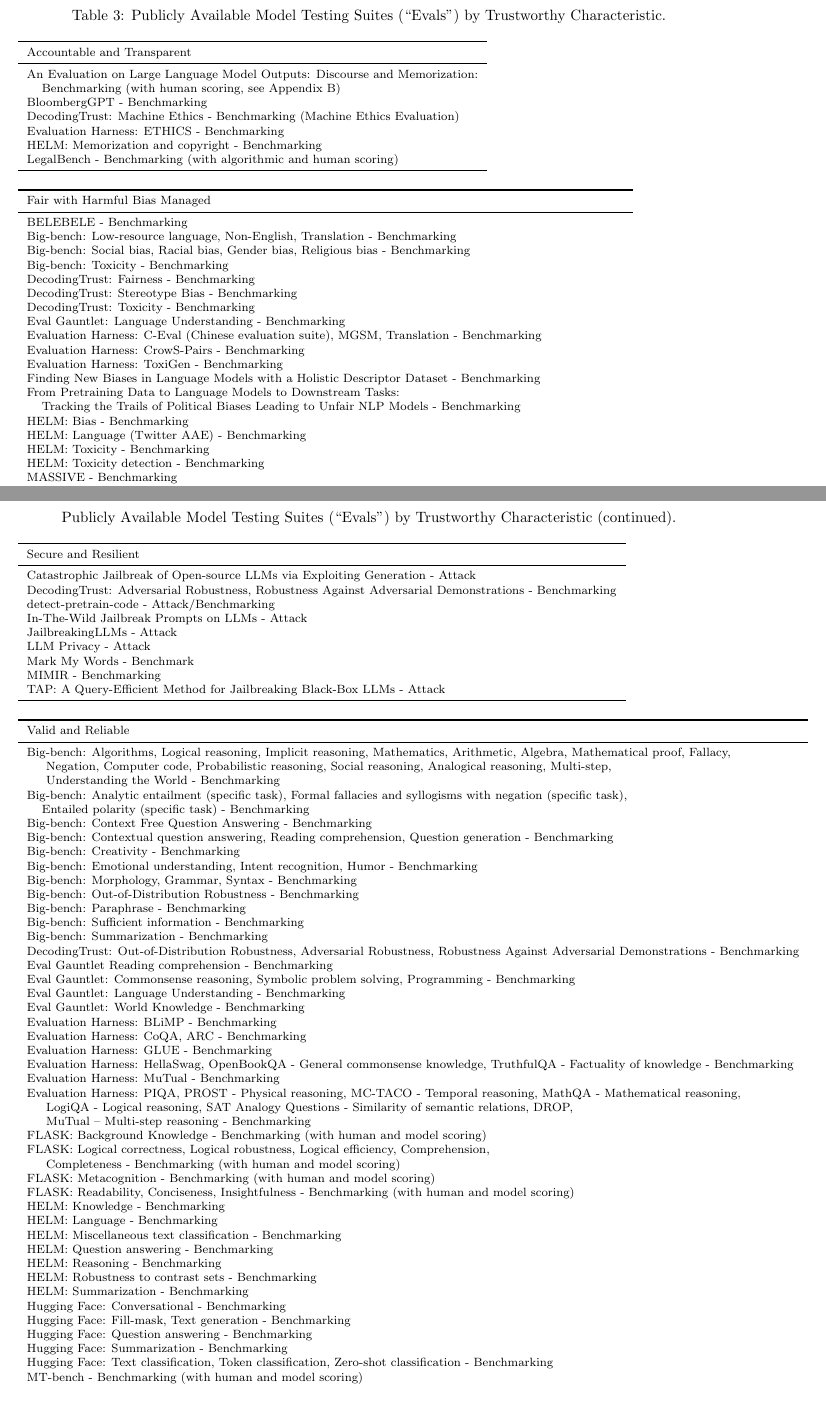
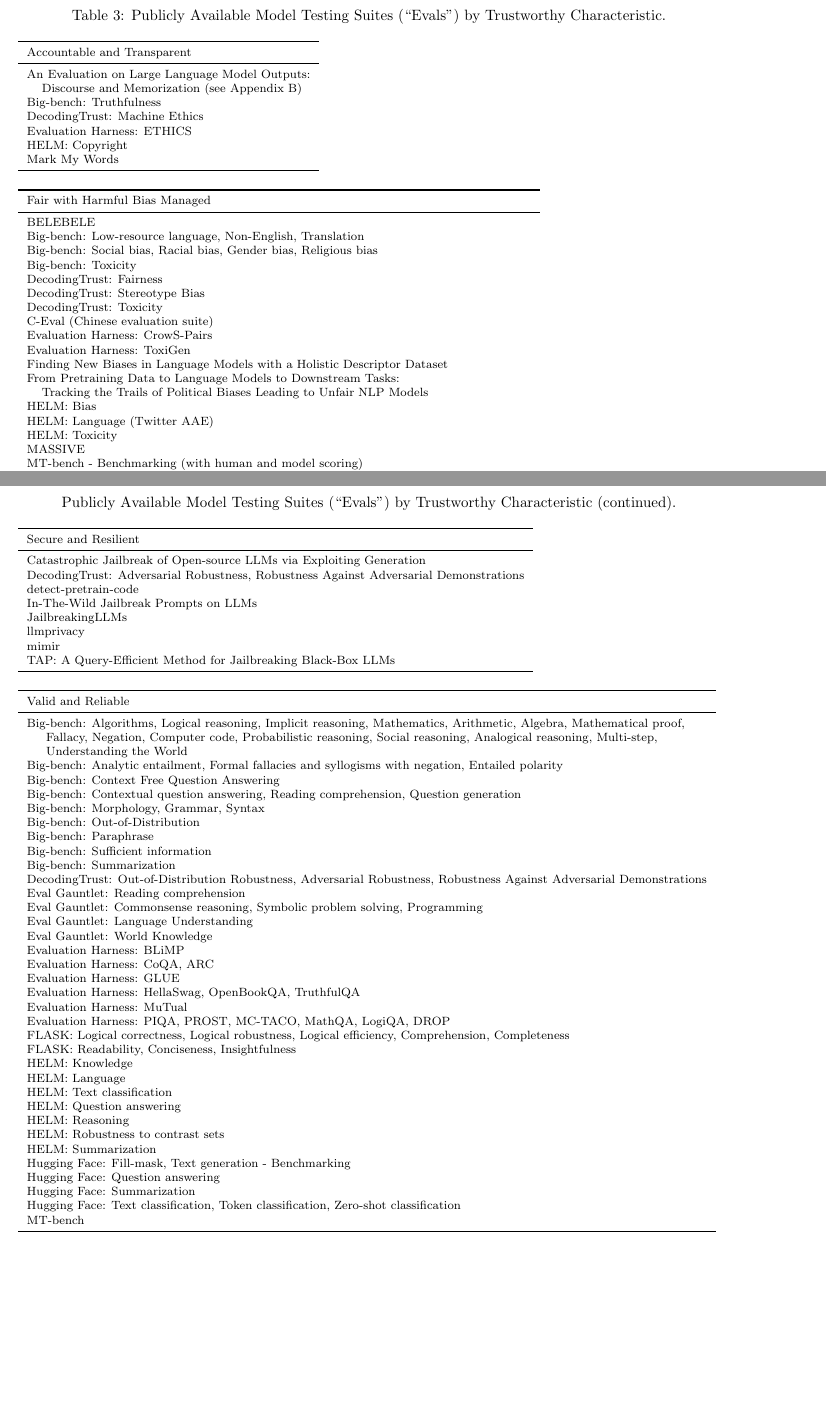
Before and after one commit to jphall663/gai_risk_management, a LaTeX paper (nist/main.tex): two parts of pages 4 and 5 of 10, joined at a grey line, cut so that both start at the same text, the shorter picture padded with empty space. Compiled offline with pdfLaTeX.

Commit message:
more updates to evals

```diff
--- a/nist/main.tex
+++ b/nist/main.tex
@@ -229,12 +239,12 @@
 		\toprule
 		Accountable and Transparent \\
 		\midrule
-		\makecell[l]{An Evaluation on Large Language Model Outputs: Discourse and Memorization:\\\hspace{10pt}Benchmarking (with human scoring, see Appendix B)} \\
-		BloombergGPT - Benchmarking \\
-		DecodingTrust: Machine Ethics - Benchmarking (Machine Ethics Evaluation) \\
-		Evaluation Harness: ETHICS - Benchmarking \\
-		HELM: Memorization and copyright - Benchmarking \\
-		LegalBench - Benchmarking (with algorithmic and human scoring) \\
+			\makecell[l]{An Evaluation on Large Language Model Outputs: \\\hspace{10pt}Discourse and Memorization (see Appendix B)} \\
+			Big-bench: Truthfulness \\
+			DecodingTrust: Machine Ethics \\
+			Evaluation Harness: ETHICS \\
+			HELM: Copyright \\
+			Mark My Words \\
 		\bottomrule
 	\end{tabular}
 	\newline
@@ -244,27 +254,25 @@
 		\toprule
 		Fair with Harmful Bias Managed \\
 		\midrule
-		BELEBELE - Benchmarking \\
-		Big-bench: Low-resource language, Non-English, Translation - Benchmarking \\
-		Big-bench: Social bias, Racial bias, Gender bias, Religious bias - Benchmarking \\
-		Big-bench: Toxicity - Benchmarking \\
-		DecodingTrust: Fairness - Benchmarking \\
-		DecodingTrust: Stereotype Bias - Benchmarking \\
-		DecodingTrust: Toxicity - Benchmarking \\
-		Eval Gauntlet: Language Understanding - Benchmarking \\
-		Evaluation Harness: C-Eval (Chinese evaluation suite), MGSM,
-		Translation - Benchmarking \\
-		Evaluation Harness: CrowS-Pairs - Benchmarking \\
-		Evaluation Harness: ToxiGen - Benchmarking \\
-		Finding New Biases in Language Models with a Holistic Descriptor Dataset - Benchmarking \\
-		\makecell[l]{From Pretraining Data to Language Models to Downstream Tasks:\\\hspace{10pt}Tracking the Trails of Political Biases Leading to Unfair NLP Models - Benchmarking} \\
-		HELM: Bias - Benchmarking \\
-		HELM: Language (Twitter AAE) - Benchmarking \\
-		HELM: Toxicity - Benchmarking \\
-		HELM: Toxicity detection - Benchmarking \\
-		MASSIVE - Benchmarking \\
-		The Self-Perception and Political Biases of ChatGPT - Benchmarking \\
-		Towards Measuring the Representation of Subjective Global Opinions in Language Models - Benchmarking \\
+		BELEBELE \\
+		Big-bench: Low-resource language, Non-English, Translation  \\
+		Big-bench: Social bias, Racial bias, Gender bias, Religious bias \\
+		Big-bench: Toxicity \\
+		DecodingTrust: Fairness \\
+		DecodingTrust: Stereotype Bias \\
+		DecodingTrust: Toxicity \\
+		C-Eval (Chinese evaluation suite) \\
+		Evaluation Harness: CrowS-Pairs  \\
+		Evaluation Harness: ToxiGen \\
+		Finding New Biases in Language Models with a Holistic Descriptor Dataset \\
+		\makecell[l]{From Pretraining Data to Language Models to Downstream Tasks:\\\hspace{10pt}Tracking the Trails of Political Biases Leading to Unfair NLP Models} \\
+		HELM: Bias \\
+		HELM: Language (Twitter AAE) \\
+		HELM: Toxicity \\
+		MASSIVE \\
+		MT-bench - Benchmarking (with human and model scoring) \\
+		The Self-Perception and Political Biases of ChatGPT \\
+		Towards Measuring the Representation of Subjective Global Opinions in Language Models \\
 		\bottomrule
 	\end{tabular}
 	\newline
@@ -306,15 +314,14 @@
 		\toprule
 		Secure and Resilient \\
 		\midrule
-		Catastrophic Jailbreak of Open-source LLMs via Exploiting Generation - Attack \\
-		DecodingTrust: Adversarial Robustness, Robustness Against Adversarial Demonstrations - Benchmarking \\
-		detect-pretrain-code - Attack/Benchmarking \\
-		In-The-Wild Jailbreak Prompts on LLMs - Attack \\
-		JailbreakingLLMs - Attack \\
-		LLM Privacy - Attack \\
-		Mark My Words - Benchmark \\
-		MIMIR - Benchmarking \\
-		TAP: A Query-Efficient Method for Jailbreaking Black-Box LLMs - Attack \\
+			Catastrophic Jailbreak of Open-source LLMs via Exploiting Generation \\
+			DecodingTrust: Adversarial Robustness, Robustness Against Adversarial Demonstrations \\
+			detect-pretrain-code \\
+			In-The-Wild Jailbreak Prompts on LLMs \\
+			JailbreakingLLMs\\
+			llmprivacy \\
+			mimir \\
+			TAP: A Query-Efficient Method for Jailbreaking Black-Box LLMs\\
 		\bottomrule
 	\end{tabular}
 	\newline
@@ -324,47 +331,40 @@
 		\toprule
 		Valid and Reliable \\
 		\midrule
-		\makecell[l]{Big-bench: Algorithms, Logical reasoning, Implicit reasoning, Mathematics, Arithmetic, Algebra, Mathematical proof, Fallacy,\\\hspace{10pt} Negation, Computer code, Probabilistic reasoning, Social reasoning, Analogical reasoning, Multi-step,\\\hspace{10pt} Understanding the World - Benchmarking} \\
-		\makecell[l]{Big-bench: Analytic entailment (specific task), Formal fallacies and syllogisms with negation (specific task),\\\hspace{10pt}Entailed polarity (specific task) - Benchmarking} \\
-		Big-bench: Context Free Question Answering - Benchmarking \\
-		Big-bench: Contextual question answering, Reading comprehension, Question generation - Benchmarking \\
-		Big-bench: Creativity - Benchmarking \\
-		Big-bench: Emotional understanding, Intent recognition, Humor - Benchmarking \\
-		Big-bench: Morphology, Grammar, Syntax - Benchmarking \\
-		Big-bench: Out-of-Distribution Robustness - Benchmarking \\
-		Big-bench: Paraphrase - Benchmarking \\
-		Big-bench: Sufficient information - Benchmarking \\
-		Big-bench: Summarization - Benchmarking \\
-		DecodingTrust: Out-of-Distribution Robustness, Adversarial Robustness, Robustness Against Adversarial Demonstrations - Benchmarking \\
-		Eval Gauntlet
-		Reading comprehension - Benchmarking \\
-		Eval Gauntlet: Commonsense reasoning, Symbolic problem solving, Programming - Benchmarking \\
-		Eval Gauntlet: Language Understanding - Benchmarking \\
-		Eval Gauntlet: World Knowledge - Benchmarking \\
-		Evaluation Harness: BLiMP - Benchmarking \\
-		Evaluation Harness: CoQA, ARC - Benchmarking \\
-		Evaluation Harness: GLUE - Benchmarking \\
-		Evaluation Harness: HellaSwag, OpenBookQA - General commonsense knowledge, TruthfulQA - Factuality of knowledge - Benchmarking \\
-		\makecell[l]{Evaluation Harness: MuTual - Benchmarking \\
-		Evaluation Harness: PIQA, PROST - Physical reasoning, MC-TACO - Temporal reasoning, MathQA - Mathematical reasoning,\\\hspace{10pt} LogiQA - Logical reasoning, SAT Analogy Questions - Similarity of semantic relations, DROP,\\\hspace{10pt} MuTual – Multi-step reasoning - Benchmarking \\
-		FLASK: Background Knowledge - Benchmarking (with human and model scoring)} \\
-		\makecell[l]{FLASK: Logical correctness, Logical robustness, Logical efficiency, Comprehension,\\\hspace{10pt} Completeness - Benchmarking (with human and model scoring)} \\
-		FLASK: Metacognition - Benchmarking (with human and model scoring) \\
-		FLASK: Readability, Conciseness, Insightfulness - Benchmarking (with human and model scoring) \\
-		HELM: Knowledge - Benchmarking \\
-		HELM: Language - Benchmarking \\
-		HELM: Miscellaneous text classification - Benchmarking \\
-		HELM: Question answering - Benchmarking \\
-		HELM: Reasoning - Benchmarking \\
-		HELM: Robustness to contrast sets - Benchmarking \\
-		HELM: Summarization - Benchmarking \\
-		Hugging Face: Conversational - Benchmarking \\
+			\makecell[l]{Big-bench: Algorithms, Logical reasoning, Implicit reasoning, Mathematics, Arithmetic, Algebra, Mathematical proof,\\\hspace{10pt} Fallacy, Negation, Computer code, Probabilistic reasoning, Social reasoning, Analogical reasoning, Multi-step,\\\hspace{10pt} Understanding the World} \\
+		Big-bench: Analytic entailment, Formal fallacies and syllogisms with negation, Entailed polarity \\
+		Big-bench: Context Free Question Answering \\
+		Big-bench: Contextual question answering, Reading comprehension, Question generation \\
+		Big-bench: Morphology, Grammar, Syntax \\
+		Big-bench: Out-of-Distribution \\
+		Big-bench: Paraphrase \\
+		Big-bench: Sufficient information \\
+		Big-bench: Summarization \\
+		DecodingTrust: Out-of-Distribution Robustness, Adversarial Robustness, 			Robustness Against Adversarial Demonstrations\\
+		Eval Gauntlet: Reading comprehension \\
+		Eval Gauntlet: Commonsense reasoning, Symbolic problem solving, Programming \\
+		Eval Gauntlet: Language Understanding  \\
+		Eval Gauntlet: World Knowledge \\
+		Evaluation Harness: BLiMP \\
+		Evaluation Harness: CoQA, ARC \\
+		Evaluation Harness: GLUE \\
+		Evaluation Harness: HellaSwag, OpenBookQA, TruthfulQA \\
+		Evaluation Harness: MuTual \\
+		Evaluation Harness: PIQA, PROST, MC-TACO, MathQA, LogiQA, DROP \\
+		FLASK: Logical correctness, Logical robustness, Logical efficiency, Comprehension, Completeness \\
+		FLASK: Readability, Conciseness, Insightfulness \\
+		HELM: Knowledge \\
+		HELM: Language \\
+		HELM: Text classification \\
+		HELM: Question answering \\
+		HELM: Reasoning \\
+		HELM: Robustness to contrast sets \\
+		HELM: Summarization \\
 		Hugging Face: Fill-mask, Text generation - Benchmarking \\
-		Hugging Face: Question answering - Benchmarking \\
-		Hugging Face: Summarization - Benchmarking \\
-		Hugging Face: Text classification, Token classification, Zero-shot classification - Benchmarking \\
-		MT-bench - Benchmarking (with human and model scoring) \\
-		Putting GPT-3's Creativity to the (Alternative Uses) Test - Benchmarking (with human scoring) \\
+		Hugging Face: Question answering \\
+		Hugging Face: Summarization \\
+		Hugging Face: Text classification, Token classification, Zero-shot classification \\
+		MT-bench \\
 		\bottomrule
 	\end{tabular}
 \end{table}
```
Also changed, not shown: controls_by_tc.csv (added, +65 -0 lines), data/low_risk_measure_by_tc.csv (+35 -48 lines), nist/main.pdf, nist/main.tex (30 more changed lines), 2 other files.
